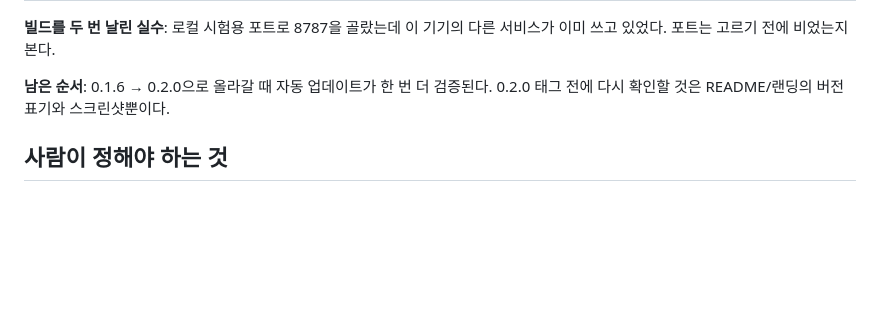
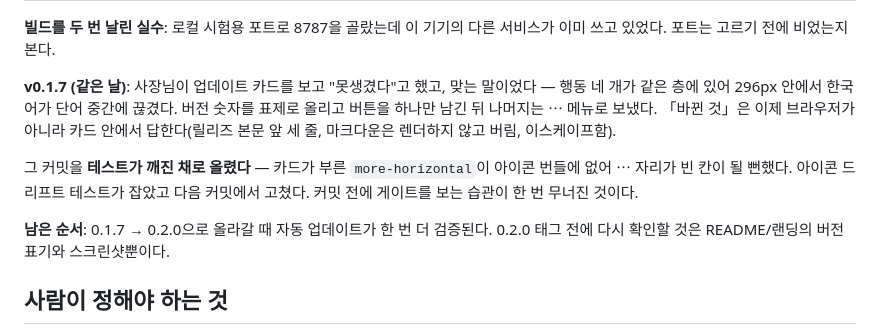
Before and after one commit to kwakseongjae/aphrodite-mela, a Markdown page: docs/LAUNCH-READINESS-2026-09-16.md, the part around the change. Drawn GitHub-style; blank space fills up the shorter version.

Commit message:
Docs: the card redesign, and a commit that went out with a red test
Records what the owner's 'it is ugly' turned into — four actions at one
level in a 296px card — and that the commit fixing it shipped with the
icon drift test failing, which is the second time today that gate has paid
for itself.

Co-Authored-By: Claude Opus 5 (1M context) <noreply@anthropic.com>

```diff
--- a/docs/LAUNCH-READINESS-2026-09-16.md
+++ b/docs/LAUNCH-READINESS-2026-09-16.md
@@ -186,7 +186,11 @@ xcrun stapler validate Aphrodite_${V}_aarch64.dmg
 
 **빌드를 두 번 날린 실수**: 로컬 시험용 포트로 8787을 골랐는데 이 기기의 다른 서비스가 이미 쓰고 있었다. 포트는 고르기 전에 비었는지 본다.
 
-**남은 순서**: 0.1.6 → 0.2.0으로 올라갈 때 자동 업데이트가 한 번 더 검증된다. 0.2.0 태그 전에 다시 확인할 것은 README/랜딩의 버전 표기와 스크린샷뿐이다.
+**v0.1.7 (같은 날)**: 사장님이 업데이트 카드를 보고 "못생겼다"고 했고, 맞는 말이었다 — 행동 네 개가 같은 층에 있어 296px 안에서 한국어가 단어 중간에 끊겼다. 버전 숫자를 표제로 올리고 버튼을 하나만 남긴 뒤 나머지는 ⋯ 메뉴로 보냈다. 「바뀐 것」은 이제 브라우저가 아니라 카드 안에서 답한다(릴리즈 본문 앞 세 줄, 마크다운은 렌더하지 않고 버림, 이스케이프함).
+
+그 커밋을 **테스트가 깨진 채로 올렸다** — 카드가 부른 `more-horizontal`이 아이콘 번들에 없어 ⋯ 자리가 빈 칸이 될 뻔했다. 아이콘 드리프트 테스트가 잡았고 다음 커밋에서 고쳤다. 커밋 전에 게이트를 보는 습관이 한 번 무너진 것이다.
+
+**남은 순서**: 0.1.7 → 0.2.0으로 올라갈 때 자동 업데이트가 한 번 더 검증된다. 0.2.0 태그 전에 다시 확인할 것은 README/랜딩의 버전 표기와 스크린샷뿐이다.
 
 ## 사람이 정해야 하는 것
 
```
